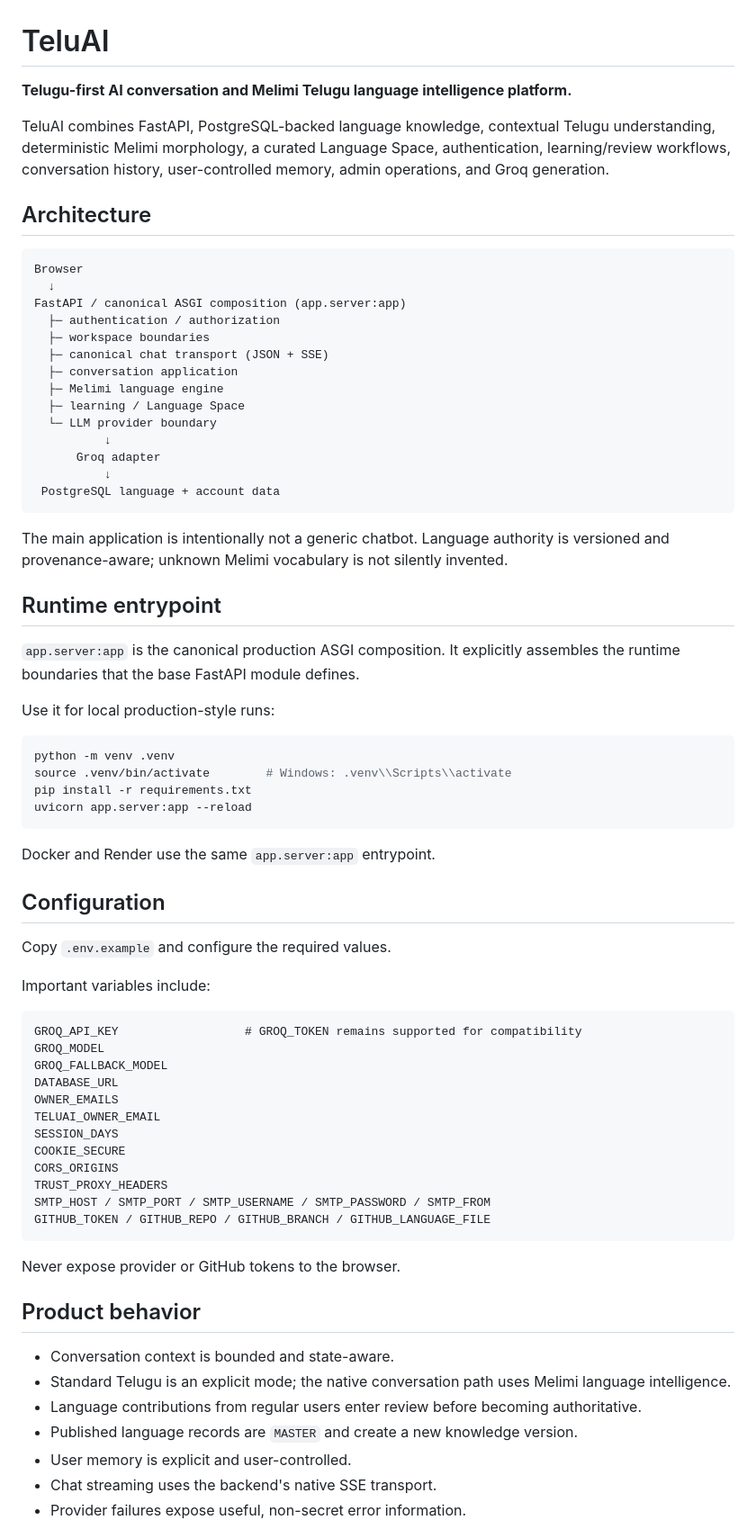
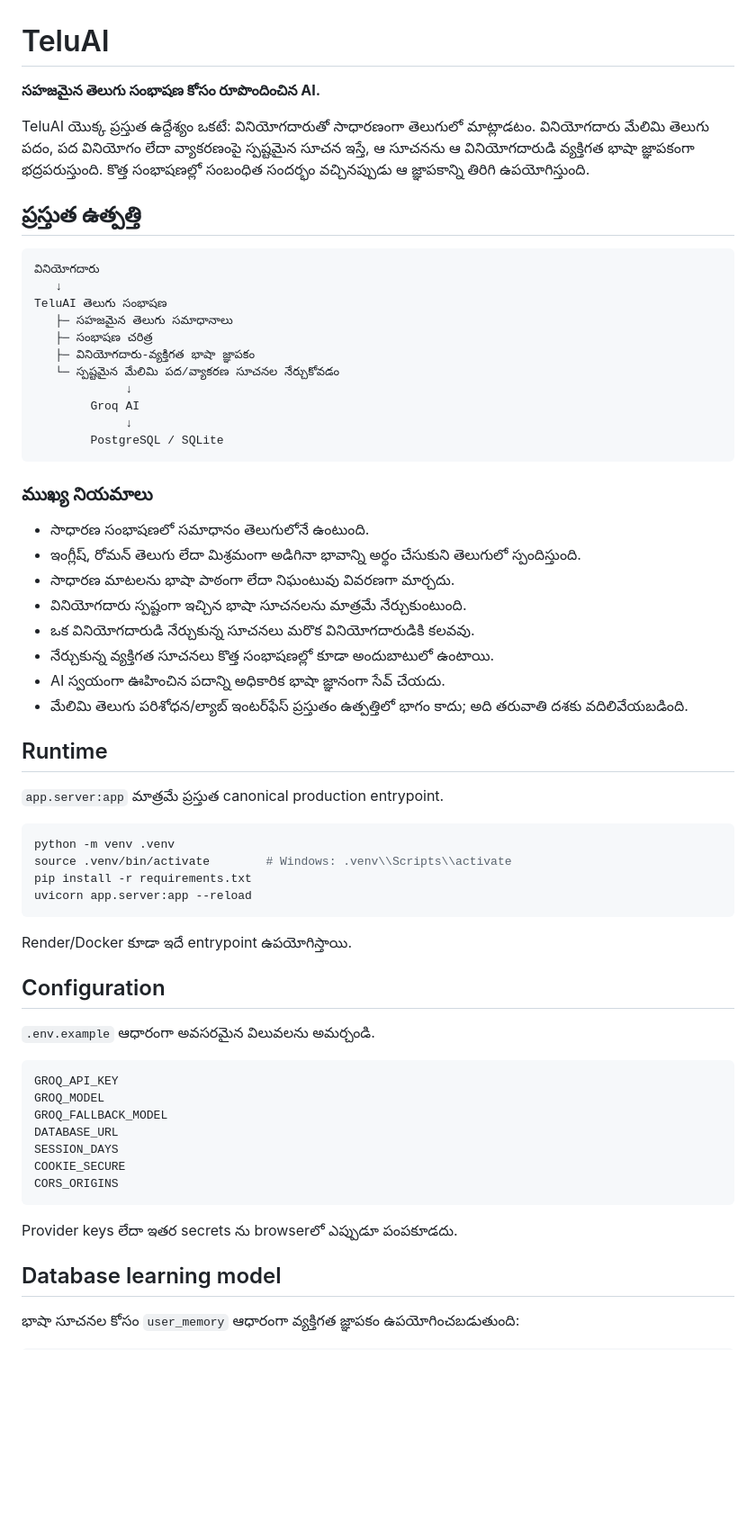
Before and after one commit to arjun939201/TeluAI, a Markdown page: README.md, the part around one of its changes. Shown at 90% size. GitHub-like rendering; blank space fills up the shorter version.

Commit message:
Align project documentation with Telugu chat product

````diff
--- a/README.md
+++ b/README.md
@@ -1,35 +1,39 @@
 # TeluAI
 
-**Telugu-first AI conversation and Melimi Telugu language intelligence platform.**
+**సహజమైన తెలుగు సంభాషణ కోసం రూపొందించిన AI.**
 
-TeluAI combines FastAPI, PostgreSQL-backed language knowledge, contextual Telugu understanding, deterministic Melimi morphology, a curated Language Space, authentication, learning/review workflows, conversation history, user-controlled memory, admin operations, and Groq generation.
+TeluAI యొక్క ప్రస్తుత ఉద్దేశ్యం ఒకటే: వినియోగదారుతో సాధారణంగా తెలుగులో మాట్లాడటం. వినియోగదారు మేలిమి తెలుగు పదం, పద వినియోగం లేదా వ్యాకరణంపై స్పష్టమైన సూచన ఇస్తే, ఆ సూచనను ఆ వినియోగదారుడి వ్యక్తిగత భాషా జ్ఞాపకంగా భద్రపరుస్తుంది. కొత్త సంభాషణల్లో సంబంధిత సందర్భం వచ్చినప్పుడు ఆ జ్ఞాపకాన్ని తిరిగి ఉపయోగిస్తుంది.
 
-## Architecture
+## ప్రస్తుత ఉత్పత్తి
 
 ```text
-Browser
-  ↓
-FastAPI / canonical ASGI composition (app.server:app)
-  ├─ authentication / authorization
-  ├─ workspace boundaries
-  ├─ canonical chat transport (JSON + SSE)
-  ├─ conversation application
-  ├─ Melimi language engine
-  ├─ learning / Language Space
-  └─ LLM provider boundary
-          ↓
-      Groq adapter
-          ↓
- PostgreSQL language + account data
+వినియోగదారు
+   ↓
+TeluAI తెలుగు సంభాషణ
+   ├─ సహజమైన తెలుగు సమాధానాలు
+   ├─ సంభాషణ చరిత్ర
+   ├─ వినియోగదారు-వ్యక్తిగత భాషా జ్ఞాపకం
+   └─ స్పష్టమైన మేలిమి పద/వ్యాకరణ సూచనల నేర్చుకోవడం
+             ↓
+        Groq AI
+             ↓
+        PostgreSQL / SQLite
 ```
 
-The main application is intentionally not a generic chatbot. Language authority is versioned and provenance-aware; unknown Melimi vocabulary is not silently invented.
+### ముఖ్య నియమాలు
 
-## Runtime entrypoint
+- సాధారణ సంభాషణలో సమాధానం తెలుగులోనే ఉంటుంది.
+- ఇంగ్లీష్, రోమన్ తెలుగు లేదా మిశ్రమంగా అడిగినా భావాన్ని అర్థం చేసుకుని తెలుగులో స్పందిస్తుంది.
+- సాధారణ మాటలను భాషా పాఠంగా లేదా నిఘంటువు వివరణగా మార్చదు.
+- వినియోగదారు స్పష్టంగా ఇచ్చిన భాషా సూచనలను మాత్రమే నేర్చుకుంటుంది.
+- ఒక వినియోగదారుడి నేర్చుకున్న సూచనలు మరొక వినియోగదారుడికి కలవవు.
+- నేర్చుకున్న వ్యక్తిగత సూచనలు కొత్త సంభాషణల్లో కూడా అందుబాటులో ఉంటాయి.
+- AI స్వయంగా ఊహించిన పదాన్ని అధికారిక భాషా జ్ఞానంగా సేవ్ చేయదు.
+- మేలిమి తెలుగు పరిశోధన/ల్యాబ్ ఇంటర్‌ఫేస్ ప్రస్తుతం ఉత్పత్తిలో భాగం కాదు; అది తరువాతి దశకు వదిలివేయబడింది.
 
-`app.server:app` is the canonical production ASGI composition. It explicitly assembles the runtime boundaries that the base FastAPI module defines.
+## Runtime
 
-Use it for local production-style runs:
+`app.server:app` మాత్రమే ప్రస్తుత canonical production entrypoint.
 
 ```bash
 python -m venv .venv
@@ -38,38 +42,25 @@ pip install -r requirements.txt
 uvicorn app.server:app --reload
 ```
 
-Docker and Render use the same `app.server:app` entrypoint.
+Render/Docker కూడా ఇదే entrypoint ఉపయోగిస్తాయి.
 
 ## Configuration
 
-Copy `.env.example` and configure the required values.
-
-Important variables include:
+`.env.example` ఆధారంగా అవసరమైన విలువలను అమర్చండి.
 
 ```text
-GROQ_API_KEY                  # GROQ_TOKEN remains supported for compatibility
+GROQ_API_KEY
 GROQ_MODEL
 GROQ_FALLBACK_MODEL
 DATABASE_URL
-OWNER_EMAILS
-TELUAI_OWNER_EMAIL
 SESSION_DAYS
 COOKIE_SECURE
 CORS_ORIGINS
-TRUST_PROXY_HEADERS
-SMTP_HOST / SMTP_PORT / SMTP_USERNAME / SMTP_PASSWORD / SMTP_FROM
-GITHUB_TOKEN / GITHUB_REPO / GITHUB_BRANCH / GITHUB_LANGUAGE_FILE
 ```
 
-Never expose provider or GitHub tokens to the browser.
+Provider keys లేదా ఇతర secrets ను browserలో ఎప్పుడూ పంపకూడదు.
 
-## Product behavior
+## Database learning model
 
-- Conversation context is bounded and state-aware.
-- Standard Telugu is an explicit mode; the native conversation path uses Melimi language intelligence.
-- Language contributions from regular users enter review before becoming authoritative.
-- Published language records are `MASTER` and create a new knowledge version.
-- User memory is explicit and user-controlled.
-- Chat streaming uses the backend's native SSE transport.
-- Provider failures expose useful, non-secret error information.
+భాషా సూచనల కోసం `user_memory` ఆధారంగా వ్యక్తిగత జ్ఞాపకం ఉపయోగించబడుతుంది:
 
````
Also changed, not shown: other parts of README.md (+13 -59 lines).
